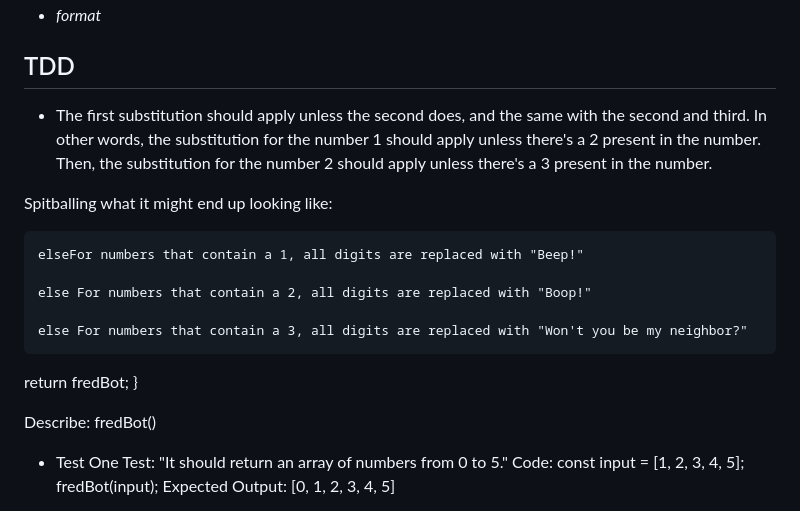
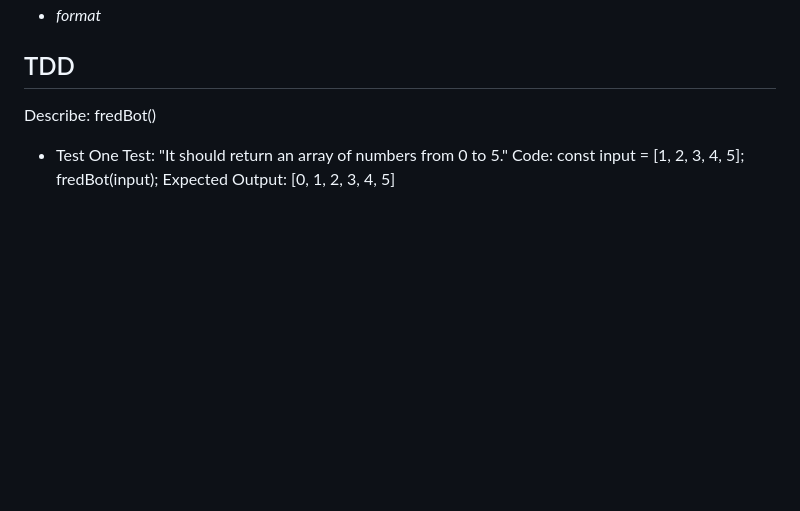
Before and after one commit to elgrons/mr-robogers-neighborhood, a Markdown page: README.md, the part around the change printed below. GitHub-like rendering; blank space fills up the shorter version.

Commit message:
update README with some nonessential notes eliminated.

```diff
--- a/README.md
+++ b/README.md
@@ -29,46 +29,6 @@ For numbers that contain a 3, all digits are replaced with "Won't you be my neig
 * _format_
 
 ## TDD
-
-* The first substitution should apply unless the second does, and the same with the second and third. In other words, the substitution for the number 1 should apply unless there's a 2 present in the number. Then, the substitution for the number 2 should apply unless there's a 3 present in the number.
-
-<!-- Do I need two functions? -->
-
-<!-- ADAPTED FROM THE FIRST PROMPT OF THE FRIDAY PROJECT USING A FOR LOOOP -->
-
-<!-- WHERE AM I GETTING MY PARAMETERS AND ARGUMENTS FROM!?!?!? -->
-
-Spitballing what it might end up looking like:
-
-<!-- function fredBot() {
-  const fredBotArray[] = fredBot() {
-    for (let index = 1; index <= input.length; index += 1)
-  }
-  function "NEXT"() {
-    if () {
-      return etc.};
-      else {
-        const value = etc[i];
-        fredBot++;
-        return (value, done: false};
-      }
-    }
-    console.log(fredBot[index]);
-    return fredBot;
-  };
-}
-
--->
-
-    elseFor numbers that contain a 1, all digits are replaced with "Beep!"
-
-    else For numbers that contain a 2, all digits are replaced with "Boop!"
-
-    else For numbers that contain a 3, all digits are replaced with "Won't you be my neighbor?"
-
-  return fredBot;
-}
-
 Describe: fredBot()
 
 * Test One
```
Also changed, not shown: other parts of README.md (+4 -6 lines).
